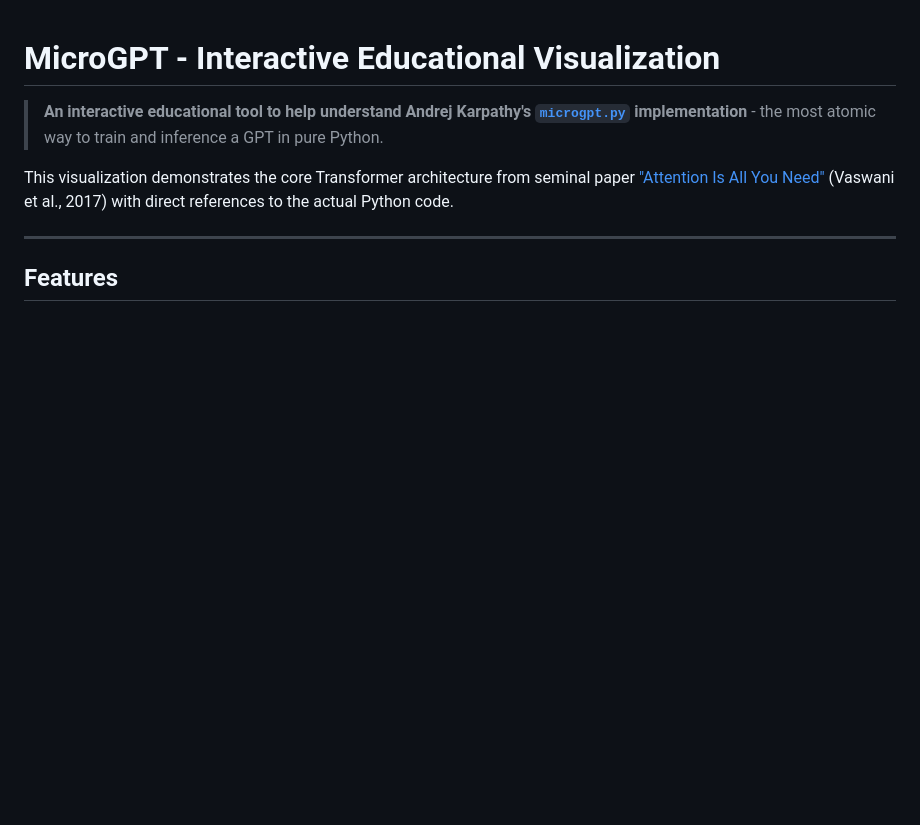
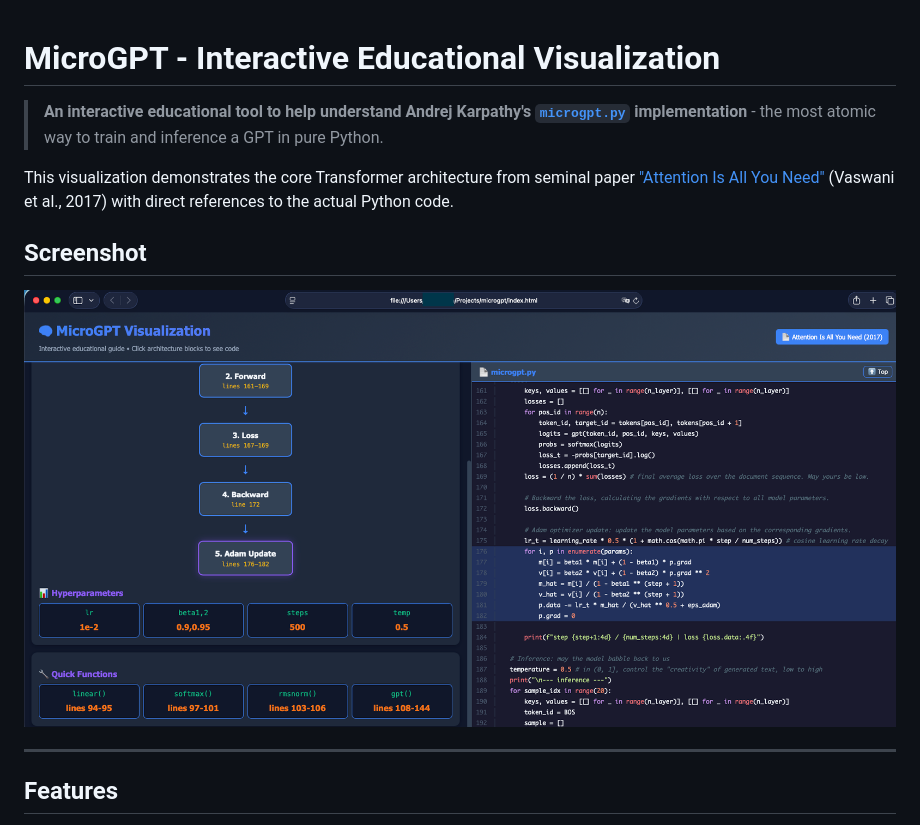
Before and after one commit to tanpuekai/microGPT_webEdu, a Markdown page: README.md, the part around the change. Rendered like a GitHub page; pictures changed too: Screenshot.png (added); blank space fills up the shorter version.

Commit message:
Add screenshot section to README with image

```diff
--- a/README.md
+++ b/README.md
@@ -3,6 +3,10 @@
 > **An interactive educational tool to help understand Andrej Karpathy's [`microgpt.py`](microgpt.py) implementation** - the most atomic way to train and inference a GPT in pure Python.
 
 This visualization demonstrates the core Transformer architecture from seminal paper ["Attention Is All You Need"](https://arxiv.org/abs/1706.03762) (Vaswani et al., 2017) with direct references to the actual Python code.
+
+## Screenshot
+
+![Screenshot](Screenshot.png)
 
 ---
 
```
